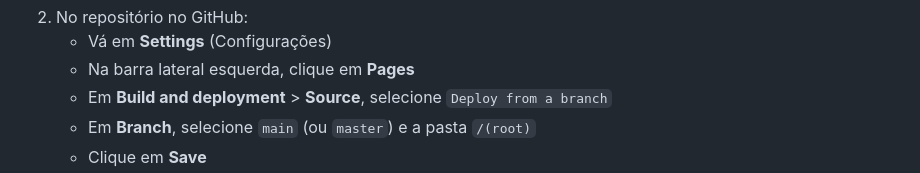
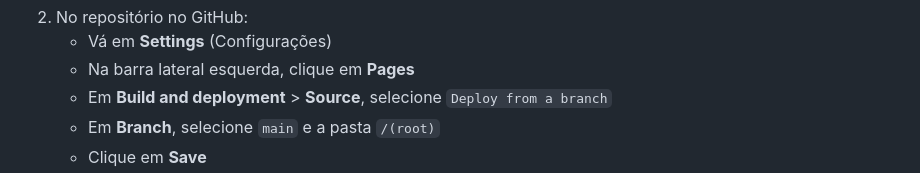
Before and after one commit to neylorfm/cola.python, a Markdown page: README.md, the part around one of its changes. GitHub-like rendering.

```diff
--- a/README.md
+++ b/README.md
@@ -21,6 +21,6 @@ Este projeto foi construído para funcionar perfeitamente e sem configurações
    - Vá em **Settings** (Configurações)
    - Na barra lateral esquerda, clique em **Pages**
    - Em **Build and deployment** > **Source**, selecione `Deploy from a branch`
-   - Em **Branch**, selecione `main` (ou `master`) e a pasta `/(root)`
+   - Em **Branch**, selecione `main` e a pasta `/(root)`
    - Clique em **Save**
 3. Em poucos instantes, seu site estará publicado e acessível no endereço:
```
Also changed, not shown: other parts of README.md (+1 -1 lines).
